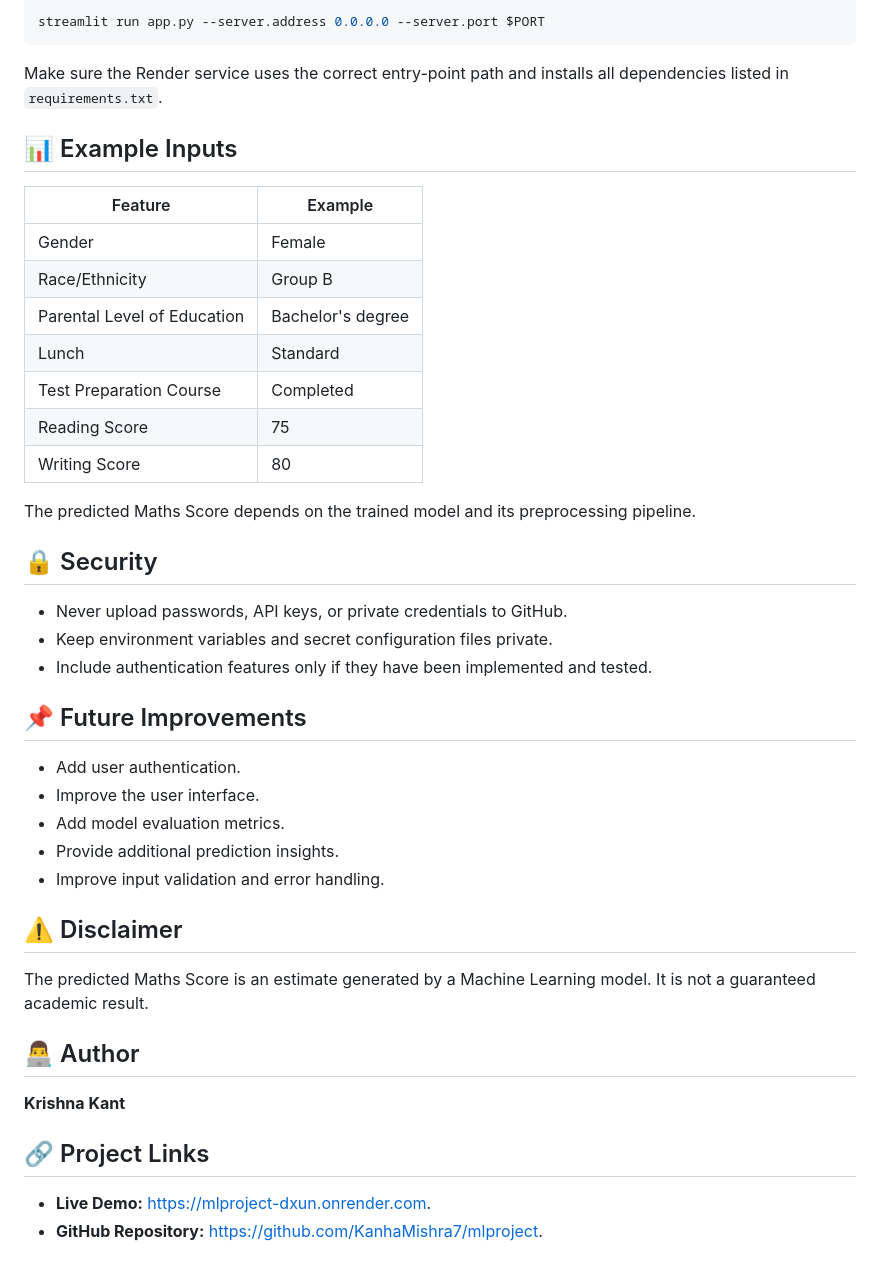
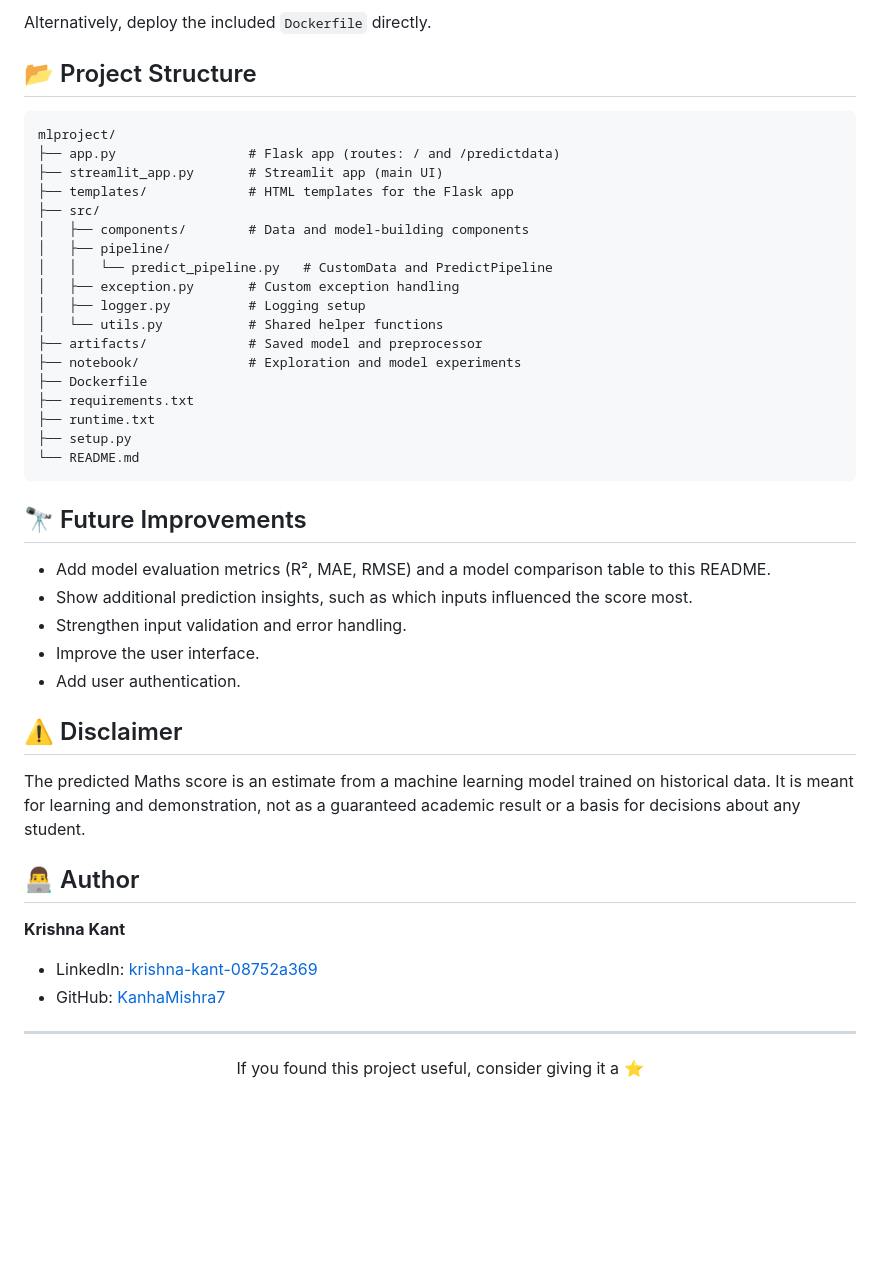
Before and after one commit to KanhaMishra7/mlproject, a Markdown page: README.MD, the part around one of its changes. Rendered like a GitHub page; blank space fills up the shorter version.

````diff
--- a/README.MD
+++ b/README.MD
@@ -111,47 +145,52 @@ A typical Streamlit start command for Render is:
 
-```bash
-streamlit run app.py --server.address 0.0.0.0 --server.port $PORT
+Alternatively, deploy the included `Dockerfile` directly.
+
+## 📂 Project Structure
+
+```
+mlproject/
+├── app.py                 # Flask app (routes: / and /predictdata)
+├── streamlit_app.py       # Streamlit app (main UI)
+├── templates/             # HTML templates for the Flask app
+├── src/
+│   ├── components/        # Data and model-building components
+│   ├── pipeline/
+│   │   └── predict_pipeline.py   # CustomData and PredictPipeline
+│   ├── exception.py       # Custom exception handling
+│   ├── logger.py          # Logging setup
+│   └── utils.py           # Shared helper functions
+├── artifacts/             # Saved model and preprocessor
+├── notebook/              # Exploration and model experiments
+├── Dockerfile
+├── requirements.txt
+├── runtime.txt
+├── setup.py
+└── README.md
 ```
 
-Make sure the Render service uses the correct entry-point path and installs all dependencies listed in `requirements.txt`.
+## 🔭 Future Improvements
 
-## 📊 Example Inputs
-
-| Feature | Example |
-|---|---|
-| Gender | Female |
-| Race/Ethnicity | Group B |
-| Parental Level of Education | Bachelor's degree |
-| Lunch | Standard |
-| Test Preparation Course | Completed |
-| Reading Score | 75 |
-| Writing Score | 80 |
-
-The predicted Maths Score depends on the trained model and its preprocessing pipeline.
-
-## 🔒 Security
-
-- Never upload passwords, API keys, or private credentials to GitHub.
-- Keep environment variables and secret configuration files private.
-- Include authentication features only if they have been implemented and tested.
-
-## 📌 Future Improvements
-
+- Add model evaluation metrics (R², MAE, RMSE) and a model comparison table to this README.
+- Show additional prediction insights, such as which inputs influenced the score most.
+- Strengthen input validation and error handling.
+- Improve the user interface.
 - Add user authentication.
-- Improve the user interface.
-- Add model evaluation metrics.
-- Provide additional prediction insights.
-- Improve input validation and error handling.
 
 ## ⚠️ Disclaimer
 
-The predicted Maths Score is an estimate generated by a Machine Learning model. It is not a guaranteed academic result.
+The predicted Maths score is an estimate from a machine learning model trained on historical data. It is meant for learning and demonstration, not as a guaranteed academic result or a basis for decisions about any student.
 
 ## 👨‍💻 Author
 
 **Krishna Kant**
 
-## 🔗 Project Links
+- LinkedIn: [krishna-kant-08752a369](https://www.linkedin.com/in/krishna-kant-08752a369/)
+- GitHub: [KanhaMishra7](https://github.com/KanhaMishra7)
 
-- **Live Demo:** https://mlproject-dxun.onrender.com.
-- **GitHub Repository:** https://github.com/KanhaMishra7/mlproject.
+---
+
+<div align="center">
+
+If you found this project useful, consider giving it a ⭐
+
+</div>
````
Also changed, not shown: other parts of README.MD (+99 -65 lines).
